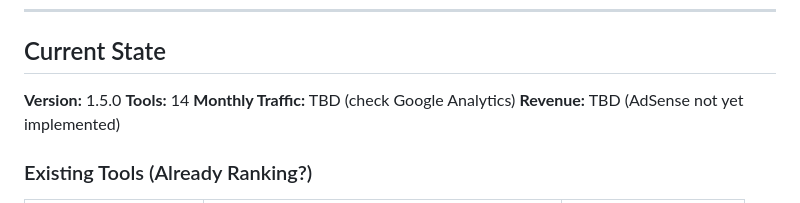
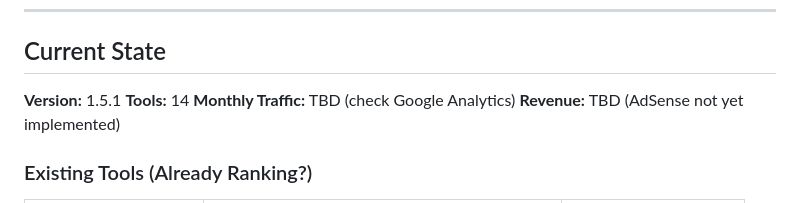
Before and after one commit to pier0074/onedevkit, a Markdown page: ROADMAP.md, the part around the change. Rendered like a GitHub page.

```diff
--- a/ROADMAP.md
+++ b/ROADMAP.md
@@ -21,7 +21,7 @@ Revenue = Traffic × Pages/Visit × Ad Impressions × RPM
 
 ## Current State
 
-**Version:** 1.5.0
+**Version:** 1.5.1
 **Tools:** 14
 **Monthly Traffic:** TBD (check Google Analytics)
 **Revenue:** TBD (AdSense not yet implemented)
```
Also changed, not shown: README.md (+1 -1 lines).
